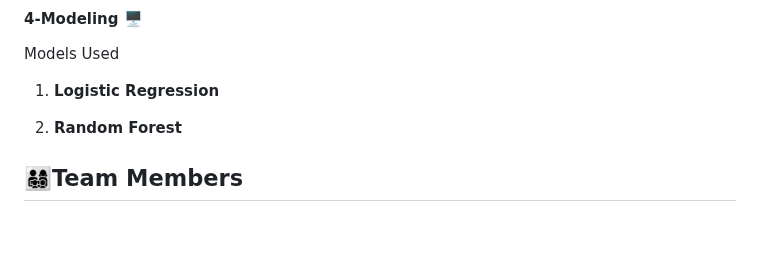
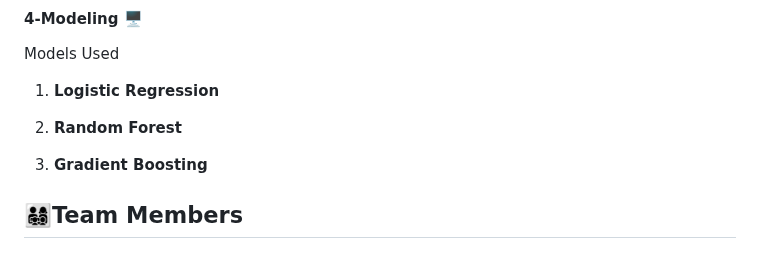
Before and after one commit to VeriBilimiProje/Target_Corp_Analytics, a Markdown page: README.md, the part around the change. Rendered like a GitHub page; blank space fills up the shorter version.

```diff
--- a/README.md
+++ b/README.md
@@ -63,6 +63,7 @@ Models Used
 
 2. **Random Forest**
 
+3. **Gradient Boosting**
 
 
 
```
